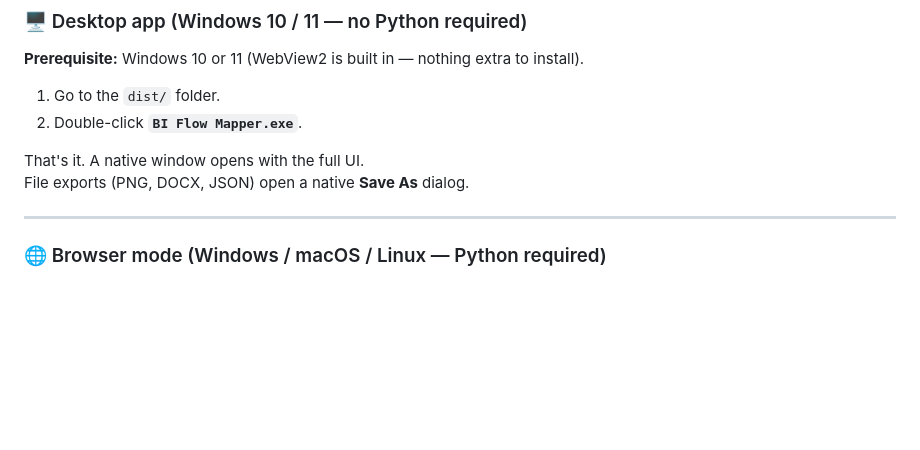
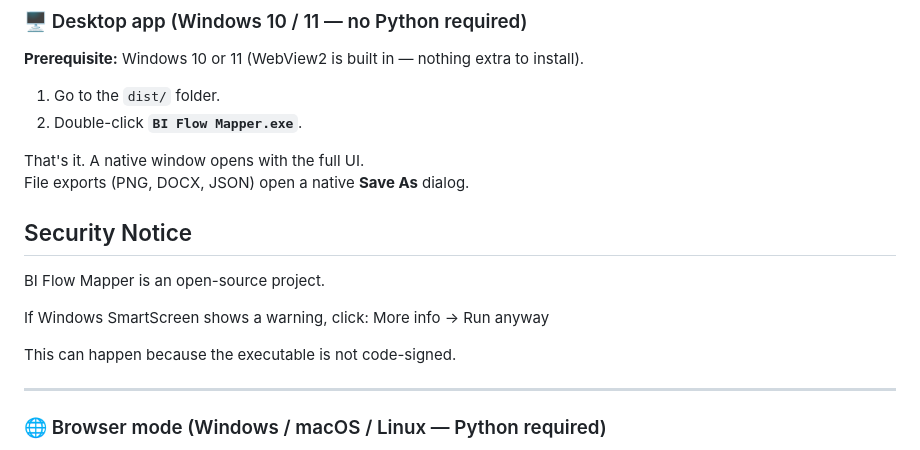
Before and after one commit to JoseMalan/BI-Flow-Mapper, a Markdown page: README.md, the part around the change. Rendered like a GitHub page; blank space fills up the shorter version.

Commit message:
Add security notice to README
Added a security notice regarding Windows SmartScreen warnings.

```diff
--- a/README.md
+++ b/README.md
@@ -78,6 +78,15 @@ If the backend is unavailable (e.g. opening `index.html` directly as a file), a
 
 That's it. A native window opens with the full UI.
 File exports (PNG, DOCX, JSON) open a native **Save As** dialog.
+
+## Security Notice
+
+BI Flow Mapper is an open-source project.
+
+If Windows SmartScreen shows a warning, click:
+More info → Run anyway
+
+This can happen because the executable is not code-signed.
 
 ---
 
```
